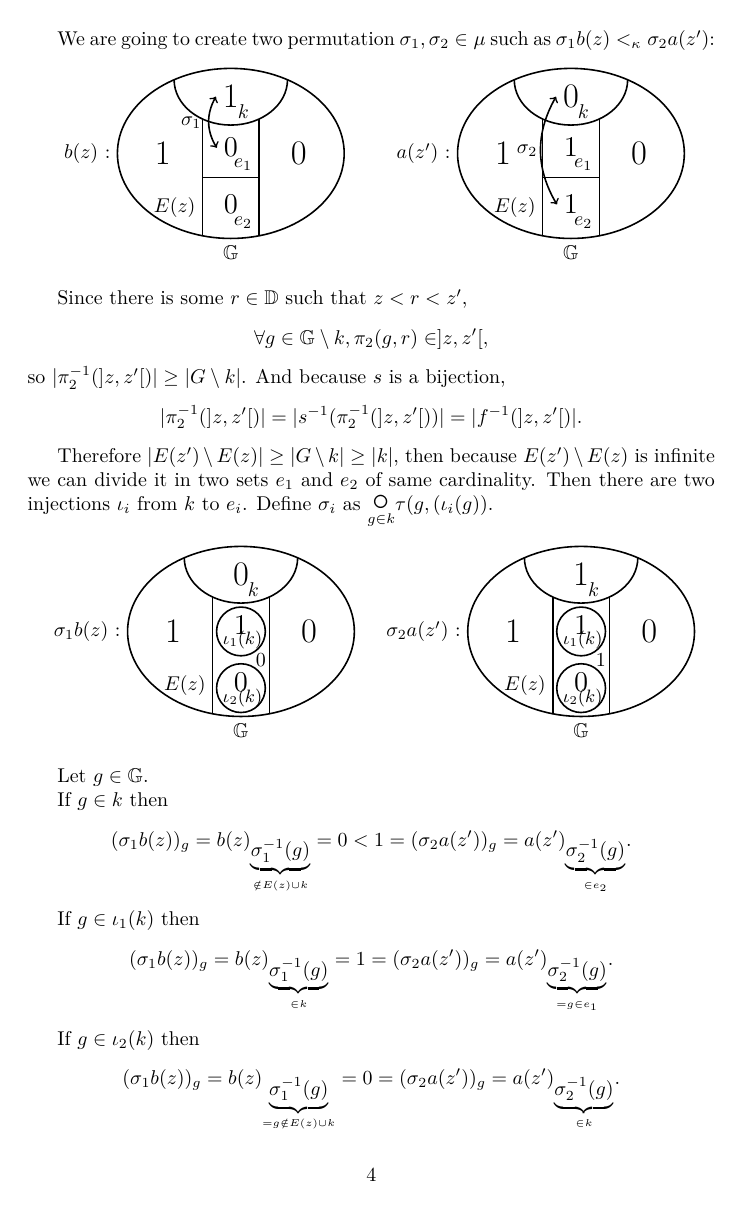
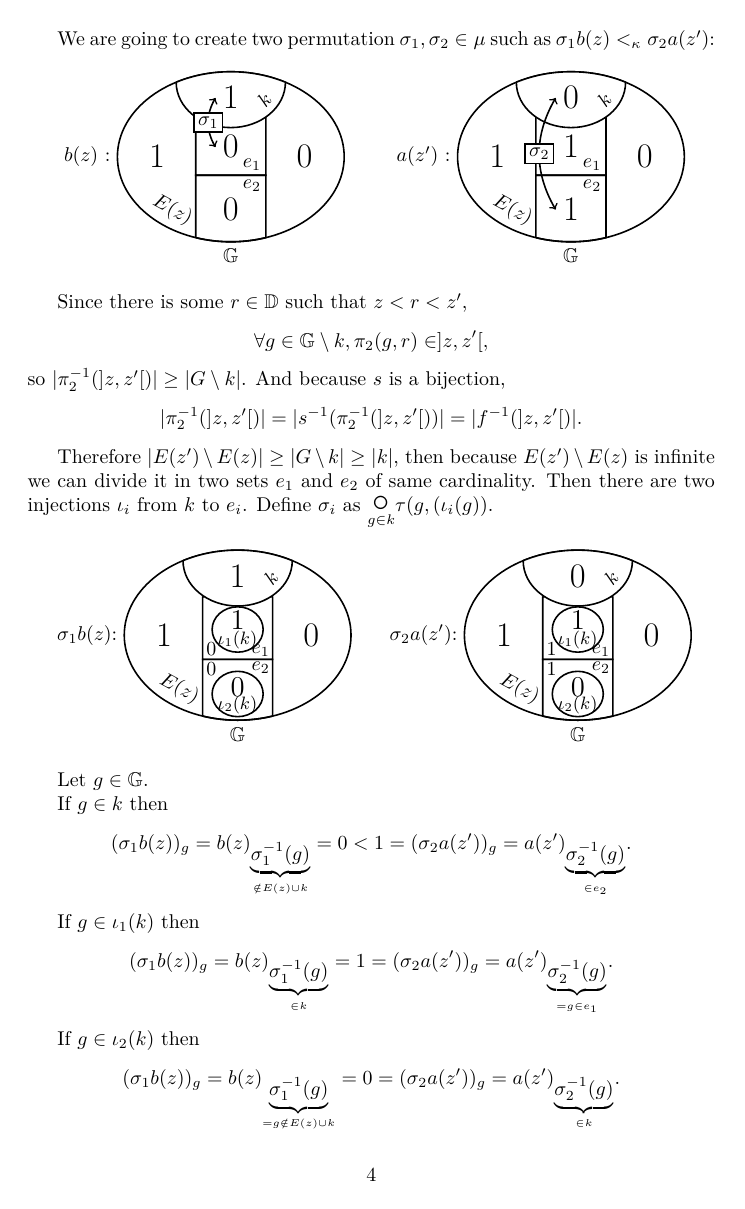
Before and after one commit to nicomarg/IntergenerationalEquityResults, a LaTeX document (src/new_results.tex): page 4 of 5. Compiled offline with pdfLaTeX.

Commit message:
Mise à jour des schémas (maintenant le code est juste plus long mais ils ont la même tronche presque)

```diff
--- a/src/new_results.tex
+++ b/src/new_results.tex
@@ -5,6 +5,7 @@
 \usepackage[english]{babel}
 \usepackage{amsmath, amssymb, amsthm, stmaryrd}
 \usepackage{tikz}
+\usetikzlibrary{calc, decorations.text}
 
 \newcommand{\G}{\mathbb{G}}
 \newcommand{\D}{\mathbb{D}}
@@ -206,25 +219,52 @@ $[W(a(z)),W(b(z))]$ are disjoint and non empty.
 
   \begin{center}
     \begin{tikzpicture}
-      \foreach \x/\noeud/\k/\e/\s in {0/b(z)/1/0/1, 6/a(z')/0/1/2} {
-        \node[left]       (bz) at (\x-2,0) {$\noeud$ :};
-        \draw[thick]      (\x,0) ellipse (2 and 1.5);
-        \node[below]      (G0) at (\x,-1.5) {$\mathbb G$};
-        \draw[thick]      (\x-1,1.3) arc (-180:0:1 and 0.8);
-        \node[above right](k0) at (\x,0.5) {$k$};
-        \path[thick]      (\x-.5,0.6) edge (\x-.5,-1.45);
-        \path[thick]      (\x+0.5,0.6) edge (\x+0.5,-1.45);
-        \path[thick]      (\x+0.5,-0.425) edge (\x-.5,-0.425);
-        \node[above left] (Ez) at (\x-0.5,-1.25) {$E(z)$};
-        \node[above left] (e1) at (\x+.5,-0.425) {$e_1$};
-        \node[above left] (e2) at (\x+.5,-1.45) {$e_2$};
-        \node             (1Ez) at (\x-1.2,0) {\LARGE{1}};
-        \node             (0G) at (\x+1.2,0) {\LARGE{0}};
-        \node             (e1) at (\x,0.1) {\Large{\e}};
-        \node             (e2) at (\x,-0.9) {\Large{\e}};
-        \node             (k) at (\x,1) {\LARGE{\k}};
-        \path[<->, thick] (e\s.west) edge [bend left] node[left=-2*\e] {$\sigma_{\s}$} (k.west);
+      \def\positionun{0.2}
+      \def\positiondeux{0.3}
+      \foreach \x/\lettre/\dansk/\aumilieu/\position in {0/b(z)/1/0/\positionun, 6/a(z')/0/1/\positiondeux} {
+        \pgfmathparse{int(50+30*\dansk)}
+
+        \node[left] (\lettre) at (\x,0) {$\lettre$ :};
+
+        % Contour principal
+        \draw[thick]      (\x,0) arc (180:540:2 and 1.5)
+        node [pos=0.15, above, sloped] {$E(z)$}
+        node [pos=0.25, below] {$\mathbb G$}
+        coordinate [pos=0.83] (debutarc)
+        coordinate [pos=0.67] (finarc)
+        coordinate [pos=\positionun] (fintrait1)
+        coordinate [pos=\positiondeux] (fintrait2);
+
+        % Traits au centre
+        \draw [thick]
+        let \p1=(fintrait1), \p2=(fintrait2) in
+        (fintrait1) arc ({180+360*\positionun}:{180+360*\positiondeux}:2 and 1.5)
+        to ++ (0,1.1) coordinate (milieutrait2) node [below left, inner sep=2] {$e_2$} node [above left, inner sep=2] {$e_1$}
+        to node [below=8] (e2\dansk) {\LARGE{\aumilieu}} node [above=5] (e1\dansk) {\LARGE{\aumilieu}} ++  ({\x1-\x2},0)
+        to (fintrait1);
+        \draw [thick]
+        let \p1=(fintrait1), \p2=(fintrait2) in
+        (milieutrait2) to + (0,1.1)
+        arc ({360*\positionun}:{360*\positiondeux}:2 and 1.5)
+        to ++ (0,-1.1)
+        to cycle;
+
+        % Zone pour k
+        \draw[thick, fill=white]
+        let \p1=(debutarc), \p2=(finarc) in
+        (\p1) arc (180:360:{(\x2-\x1)/2} and 0.8cm)
+        node [pos=0.5, above=2mm] (dansk\dansk) {\LARGE{$\dansk$}}
+        node [pos=0.8, above, sloped] {$k$}
+        arc (180+360*0.67:180+360*0.83:2 and 1.5);
+
+        % 0 et 1 extrêmaux
+        \node at (\x+0.7,0) {\LARGE{1}};
+        \node at (\x+3.3,0) {\LARGE{0}};
       }
+
+      % Flèches
+      \draw [<->, thick] (e20.west) to [bend left] node [inner sep=2, fill=white, draw] {$\sigma_2$} (dansk0.west);
+      \draw [<->, thick] (e11.west) to [bend left] node [inner sep=2, fill=white, draw] {$\sigma_1$} (dansk1.west);
     \end{tikzpicture}
   \end{center}
 
@@ -240,27 +280,52 @@ $[W(a(z)),W(b(z))]$ are disjoint and non empty.
   \tau(g,(\iota_i(g))$.
 
   \begin{center}
-    \begin{tikzpicture}[scale=1]
-      \foreach \x/\noeud/\k in {0/\sigma_1b(z)/0, 6/\sigma_2a(z')/1} {
-        \node[left]       (bz) at (\x-2,0) {$\noeud$ :};
-        \draw[thick]      (\x,0) ellipse (2 and 1.5);
-        \node[below]      (G0) at (\x,-1.5) {$\mathbb G$};
-        \draw[thick]      (\x-1,1.3) arc (-180:0:1 and 0.8);
-        \node[above right](k0) at (\x,0.5) {$k$};
-        \path[thick]      (\x-.5,0.6) edge (\x-.5,-1.45);
-        \path[thick]      (\x+0.5,0.6) edge (\x+0.5,-1.45);
-        %\path[thick]      (\x+0.5,-0.425) edge (\x-.5,-0.425);
-        \node[above left] (Ez) at (\x-0.5,-1.25) {$E(z)$};
-        \node[above left] (te1) at (\x+.5,-0.425) {\small{$\iota_1(k)$}};
-        \node[above left] (te2) at (\x+.5,-1.45) {\small{$\iota_2(k)$}};
-        \node             (1) at (\x-1.2,0) {\LARGE{1}};
-        \node             (0) at (\x+1.2,0) {\LARGE{0}};
-        \node             (1) at (\x,0.1) {\Large{1}};
-        \node             (0) at (\x,-0.9) {\Large{0}};
-        \draw[thick]      (\x, 0) circle (0.43);
-        \draw[thick]      (\x, -1) circle (0.43);
-        \node             (1) at (\x,1) {\LARGE{\k}};
-        \node             (1) at (\x+0.35,-0.5) {\k};
+    \begin{tikzpicture}
+      \def\positionun{0.2}
+      \def\positiondeux{0.3}
+      \foreach \x/\lettre/\dansk/\aumilieu/\indice/\position in {0/b(z)/1/0/1/\positionun, 6/a(z')/0/1/2/\positiondeux} {
+        \pgfmathparse{int(50+30*\dansk)}
+
+        \node[left] (\lettre) at (\x,0) {$\sigma_\indice\lettre$:};
+
+        % Contour principal
+        \draw[thick]      (\x,0) arc (180:540:2 and 1.5)
+        node [pos=0.15, above, sloped] {$E(z)$}
+        node [pos=0.25, below] {$\mathbb G$}
+        coordinate [pos=0.83] (debutarc)
+        coordinate [pos=0.67] (finarc)
+        coordinate [pos=\positionun] (fintrait1)
+        coordinate [pos=\positiondeux] (fintrait2);
+
+        % Traits au centre
+        \draw [thick]
+        let \p1=(fintrait1), \p2=(fintrait2) in
+        (fintrait1) arc ({180+360*\positionun}:{180+360*\positiondeux}:2 and 1.5)
+        to ++ (0,1) coordinate (milieutrait2) node [below left, inner sep=1] {$e_2$} node [above left, inner sep=1] {$e_1$}
+        to node [below=6, inner sep=3] (e2\dansk) {\Large{0}} node [above=12.5, inner sep=2] (e1\dansk) {\Large{1}} ++  ({\x1-\x2},0) node [below right, inner sep=1.5] {\aumilieu} node [above right, inner sep=1.5] {\aumilieu}
+        to (fintrait1);
+        \draw [thick]
+        let \p1=(fintrait1), \p2=(fintrait2) in
+        (milieutrait2) to + (0,1.1)
+        arc ({360*\positionun}:{360*\positiondeux}:2 and 1.5)
+        to ++ (0,-1.1)
+        to cycle;
+
+        % Cercles
+        \draw [thick] (e1\dansk.north) arc (90:450:0.45 and 0.4) node [above=0,pos=0.5, inner sep=1] {\small$\iota_1(k)$};
+        \draw [thick] (e2\dansk.north) arc (90:450:0.45 and 0.4) node [above=0,pos=0.5, inner sep=1] {\small$\iota_2(k)$};
+
+        % Zone pour k
+        \draw[thick, fill=white]
+        let \p1=(debutarc), \p2=(finarc) in
+        (\p1) arc (180:360:{(\x2-\x1)/2} and 0.8cm)
+        node [pos=0.5, above=2mm] (dansk\dansk) {\LARGE{$\dansk$}}
+        node [pos=0.8, above, sloped] {$k$}
+        arc (180+360*0.67:180+360*0.83:2 and 1.5);
+
+        % 0 et 1 extrêmaux
+        \node at (\x+0.7,0) {\LARGE{1}};
+        \node at (\x+3.3,0) {\LARGE{0}};
       }
     \end{tikzpicture}
   \end{center}
```
Also changed, not shown: src/new_results.tex (76 more changed lines), 1 other file.
